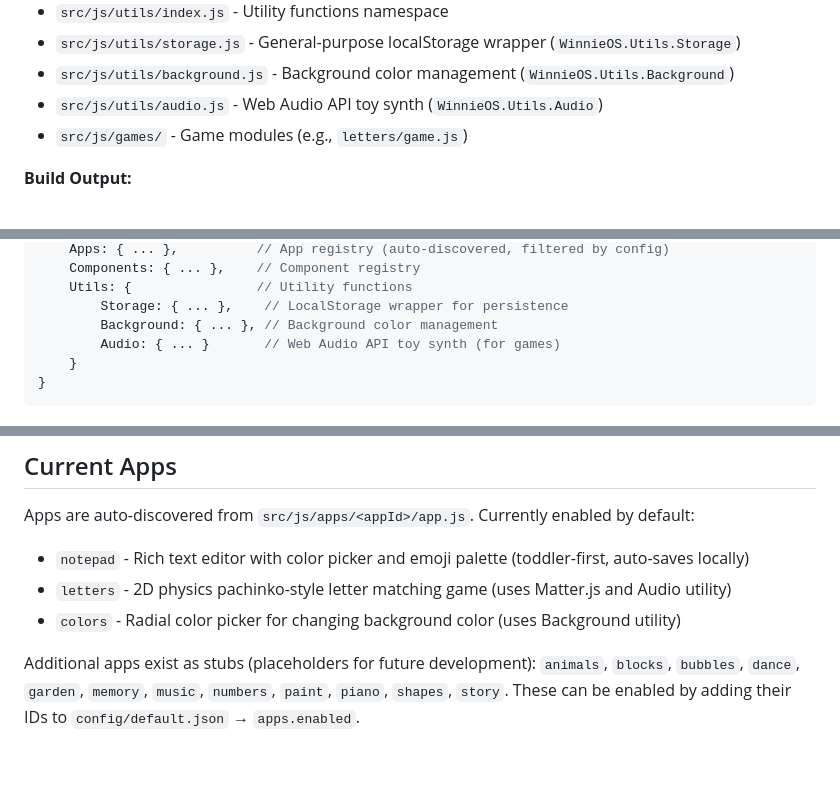
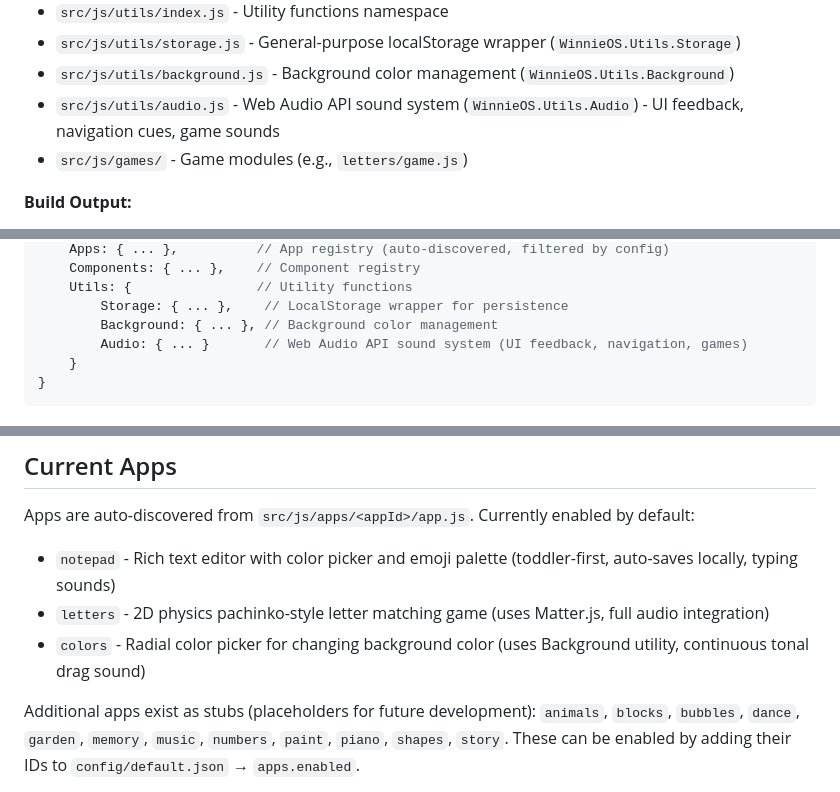
Before and after one commit to tylerstraub/WinnieOS, a Markdown page: AGENTS.md, 3 parts joined by grey strips. Drawn GitHub-style; blank space fills up the shorter version.

````diff
--- a/AGENTS.md
+++ b/AGENTS.md
@@ -60,7 +60,7 @@ WinnieOS is a kid-friendly computing environment: a local web application that r
 - `src/js/utils/index.js` - Utility functions namespace
 - `src/js/utils/storage.js` - General-purpose localStorage wrapper (`WinnieOS.Utils.Storage`)
 - `src/js/utils/background.js` - Background color management (`WinnieOS.Utils.Background`)
-- `src/js/utils/audio.js` - Web Audio API toy synth (`WinnieOS.Utils.Audio`)
+- `src/js/utils/audio.js` - Web Audio API sound system (`WinnieOS.Utils.Audio`) - UI feedback, navigation cues, game sounds
 - `src/js/games/` - Game modules (e.g., `letters/game.js`)
 
 **Build Output:**
@@ -121,7 +121,7 @@ window.WinnieOS = {
     Utils: {                // Utility functions
         Storage: { ... },    // LocalStorage wrapper for persistence
         Background: { ... }, // Background color management
-        Audio: { ... }       // Web Audio API toy synth (for games)
+        Audio: { ... }       // Web Audio API sound system (UI feedback, navigation, games)
     }
 }
 ```
@@ -350,8 +350,8 @@ The architecture is designed to scale from a simple welcome screen to a full "pr
 ## Current Apps
 
 Apps are auto-discovered from `src/js/apps/<appId>/app.js`. Currently enabled by default:
-- `notepad` - Rich text editor with color picker and emoji palette (toddler-first, auto-saves locally)
-- `letters` - 2D physics pachinko-style letter matching game (uses Matter.js and Audio utility)
-- `colors` - Radial color picker for changing background color (uses Background utility)
+- `notepad` - Rich text editor with color picker and emoji palette (toddler-first, auto-saves locally, typing sounds)
+- `letters` - 2D physics pachinko-style letter matching game (uses Matter.js, full audio integration)
+- `colors` - Radial color picker for changing background color (uses Background utility, continuous tonal drag sound)
 
 Additional apps exist as stubs (placeholders for future development): `animals`, `blocks`, `bubbles`, `dance`, `garden`, `memory`, `music`, `numbers`, `paint`, `piano`, `shapes`, `story`. These can be enabled by adding their IDs to `config/default.json` → `apps.enabled`.
````
Also changed, not shown: other parts of AGENTS.md (+1 -1 lines), DAD.md (+11 -5 lines), README.md (+24 -13 lines).
